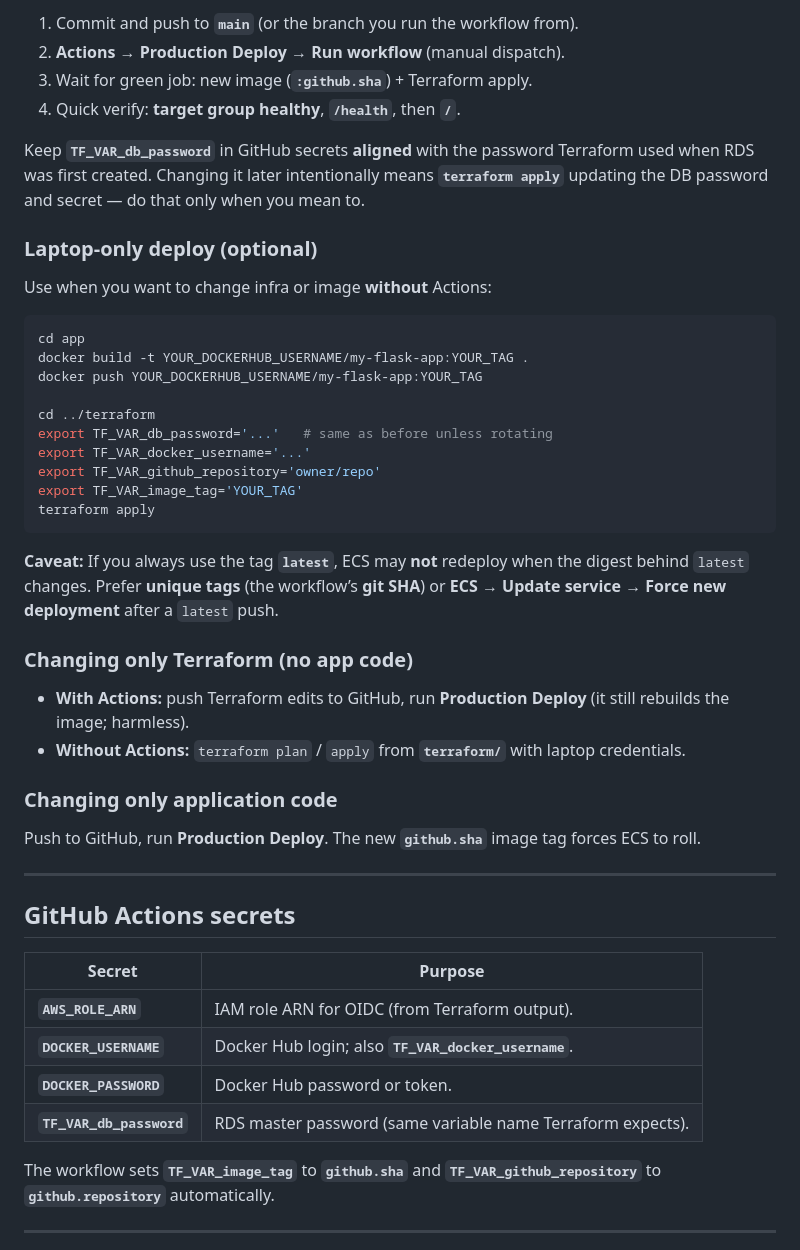
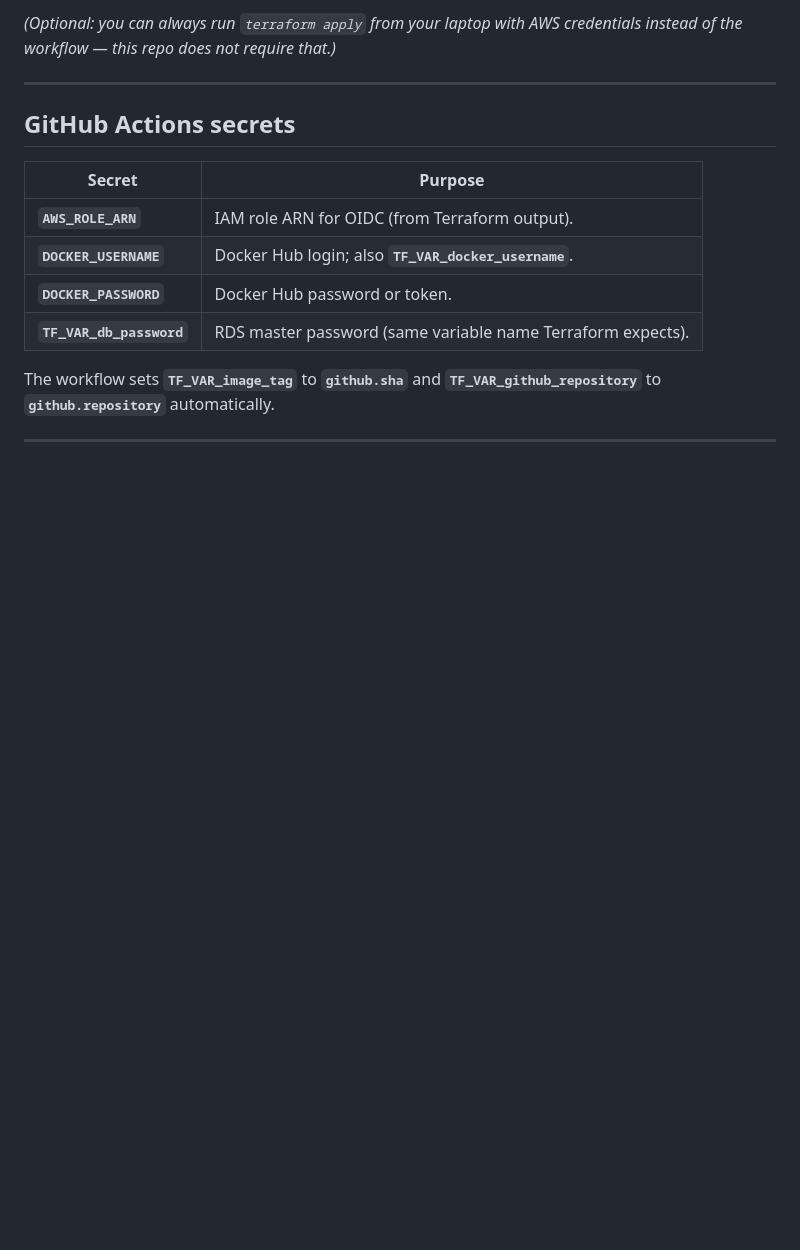
Before and after one commit to vsr01/Actions-TF-Fargate, a Markdown page: README.md, the part around the change printed below. GitHub-like rendering; blank space fills up the shorter version.

````diff
--- a/README.md
+++ b/README.md
@@ -226,38 +160,5 @@ After **`AWS_ROLE_ARN`** is set, **manual workflow runs** can deploy **without**
 
-1. Commit and push to **`main`** (or the branch you run the workflow from).
-2. **Actions → Production Deploy → Run workflow** (manual dispatch).
-3. Wait for green job: new image (**`:github.sha`**) + Terraform apply.
-4. Quick verify: **target group healthy**, **`/health`**, then **`/`**.
-
-Keep **`TF_VAR_db_password`** in GitHub secrets **aligned** with the password Terraform used when RDS was first created. Changing it later intentionally means **`terraform apply`** updating the DB password and secret — do that only when you mean to.
-
-### Laptop-only deploy (optional)
-
-Use when you want to change infra or image **without** Actions:
-
-```bash
-cd app
-docker build -t YOUR_DOCKERHUB_USERNAME/my-flask-app:YOUR_TAG .
-docker push YOUR_DOCKERHUB_USERNAME/my-flask-app:YOUR_TAG
-
-cd ../terraform
-export TF_VAR_db_password='...'   # same as before unless rotating
-export TF_VAR_docker_username='...'
-export TF_VAR_github_repository='owner/repo'
-export TF_VAR_image_tag='YOUR_TAG'
-terraform apply
-```
-
-**Caveat:** If you always use the tag **`latest`**, ECS may **not** redeploy when the digest behind `latest` changes. Prefer **unique tags** (the workflow’s **git SHA**) or **ECS → Update service → Force new deployment** after a `latest` push.
-
-### Changing only Terraform (no app code)
-
-- **With Actions:** push Terraform edits to GitHub, run **Production Deploy** (it still rebuilds the image; harmless).
-- **Without Actions:** `terraform plan` / `apply` from **`terraform/`** with laptop credentials.
-
-### Changing only application code
-
-Push to GitHub, run **Production Deploy**. The new **`github.sha`** image tag forces ECS to roll.
+*(Optional: you can always run `terraform apply` from your laptop with AWS credentials instead of the workflow — this repo does not require that.)*
 
 ---
 
````
Also changed, not shown: other parts of README.md (+22 -88 lines).
